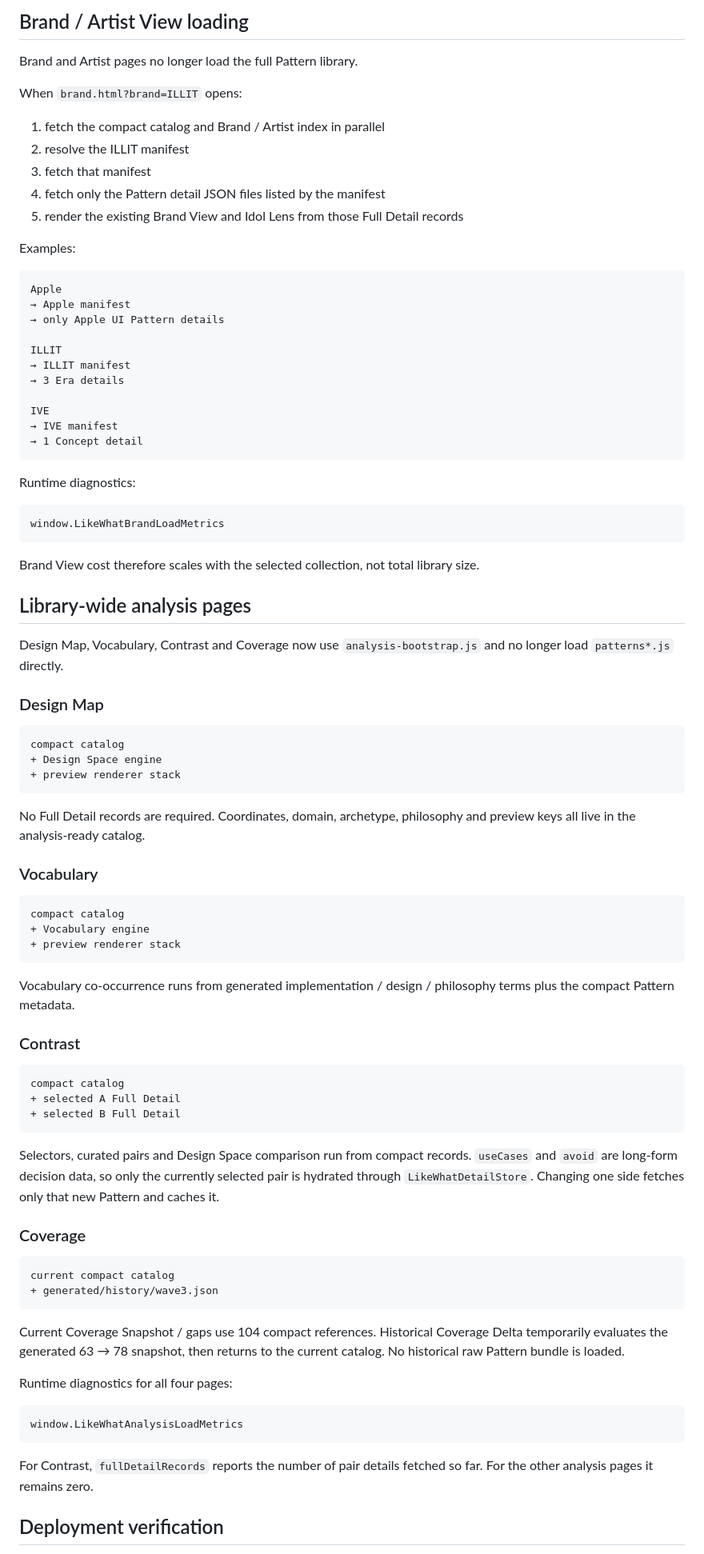
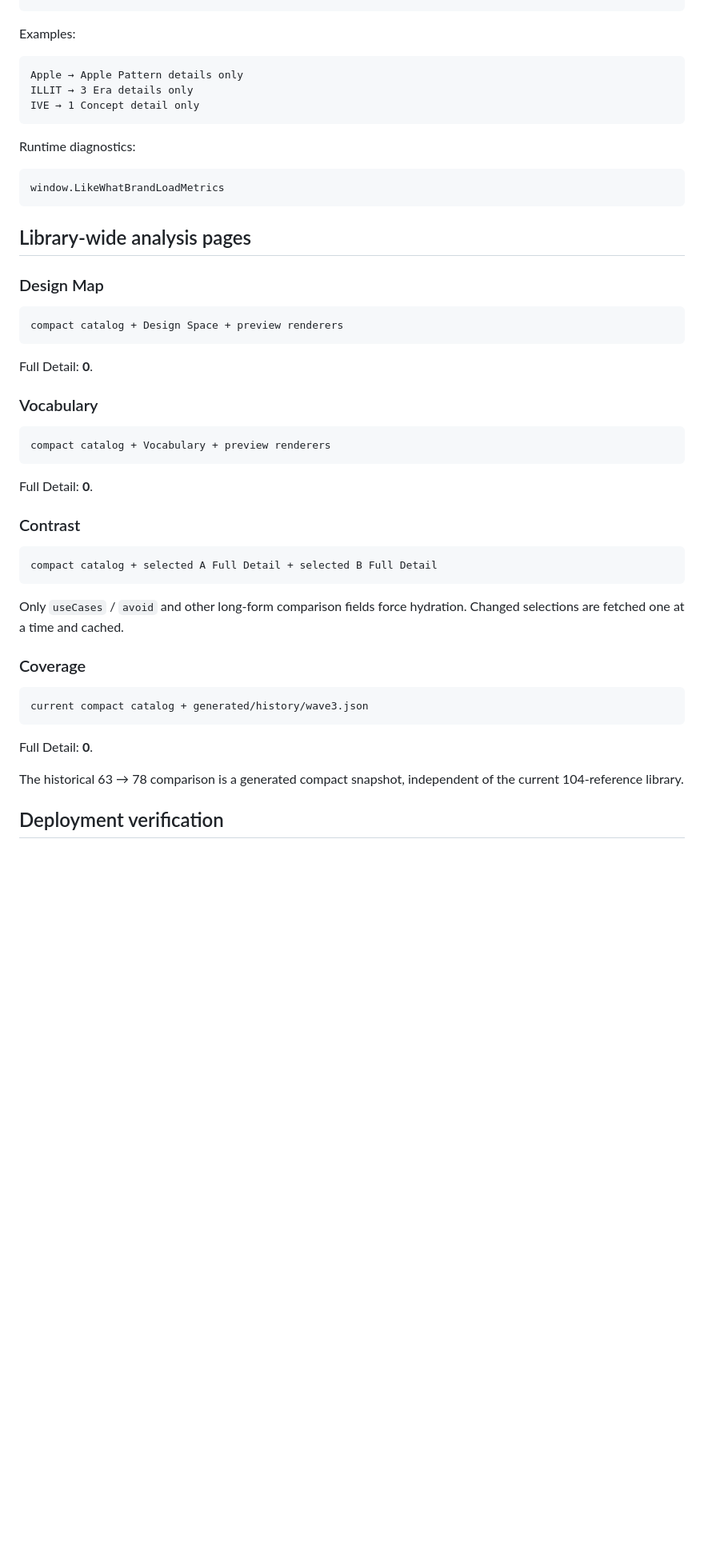
Before and after one commit to silovar-uk/likewhat, a Markdown page: PERFORMANCE.md, the part around one of its changes. Shown at 80% size. GitHub-like rendering; blank space fills up the shorter version.

````diff
--- a/PERFORMANCE.md
+++ b/PERFORMANCE.md
@@ -100,31 +124,11 @@ Expected shape:
 ```
-
-## Brand / Artist View loading
-
-Brand and Artist pages no longer load the full Pattern library.
-
-When `brand.html?brand=ILLIT` opens:
-
-1. fetch the compact catalog and Brand / Artist index in parallel
-2. resolve the ILLIT manifest
-3. fetch that manifest
-4. fetch only the Pattern detail JSON files listed by the manifest
-5. render the existing Brand View and Idol Lens from those Full Detail records
 
 Examples:
 
 ```text
-Apple
-→ Apple manifest
-→ only Apple UI Pattern details
-
-ILLIT
-→ ILLIT manifest
-→ 3 Era details
-
-IVE
-→ IVE manifest
-→ 1 Concept detail
+Apple → Apple Pattern details only
+ILLIT → 3 Era details only
+IVE → 1 Concept detail only
 ```
 
 Runtime diagnostics:
@@ -133,58 +137,41 @@ Runtime diagnostics:
 window.LikeWhatBrandLoadMetrics
 ```
 
-Brand View cost therefore scales with the selected collection, not total library size.
-
 ## Library-wide analysis pages
-
-Design Map, Vocabulary, Contrast and Coverage now use `analysis-bootstrap.js` and no longer load `patterns*.js` directly.
 
 ### Design Map
 
 ```text
-compact catalog
-+ Design Space engine
-+ preview renderer stack
+compact catalog + Design Space + preview renderers
 ```
 
-No Full Detail records are required. Coordinates, domain, archetype, philosophy and preview keys all live in the analysis-ready catalog.
+Full Detail: **0**.
 
 ### Vocabulary
 
 ```text
-compact catalog
-+ Vocabulary engine
-+ preview renderer stack
+compact catalog + Vocabulary + preview renderers
 ```
 
-Vocabulary co-occurrence runs from generated implementation / design / philosophy terms plus the compact Pattern metadata.
+Full Detail: **0**.
 
 ### Contrast
 
 ```text
-compact catalog
-+ selected A Full Detail
-+ selected B Full Detail
+compact catalog + selected A Full Detail + selected B Full Detail
 ```
 
-Selectors, curated pairs and Design Space comparison run from compact records. `useCases` and `avoid` are long-form decision data, so only the currently selected pair is hydrated through `LikeWhatDetailStore`. Changing one side fetches only that new Pattern and caches it.
+Only `useCases` / `avoid` and other long-form comparison fields force hydration. Changed selections are fetched one at a time and cached.
 
 ### Coverage
 
 ```text
-current compact catalog
-+ generated/history/wave3.json
+current compact catalog + generated/history/wave3.json
 ```
 
-Current Coverage Snapshot / gaps use 104 compact references. Historical Coverage Delta temporarily evaluates the generated 63 → 78 snapshot, then returns to the current catalog. No historical raw Pattern bundle is loaded.
+Full Detail: **0**.
 
-Runtime diagnostics for all four pages:
-
-```js
-window.LikeWhatAnalysisLoadMetrics
-```
-
-For Contrast, `fullDetailRecords` reports the number of pair details fetched so far. For the other analysis pages it remains zero.
+The historical 63 → 78 comparison is a generated compact snapshot, independent of the current 104-reference library.
 
 ## Deployment verification
 
````
Also changed, not shown: other parts of PERFORMANCE.md (+143 -106 lines).
